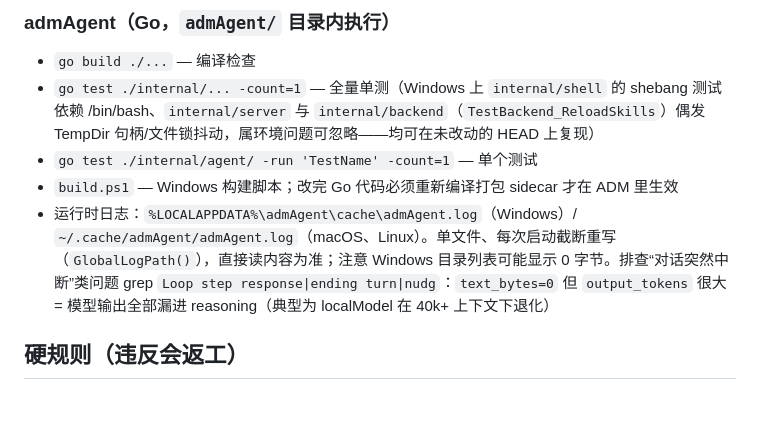
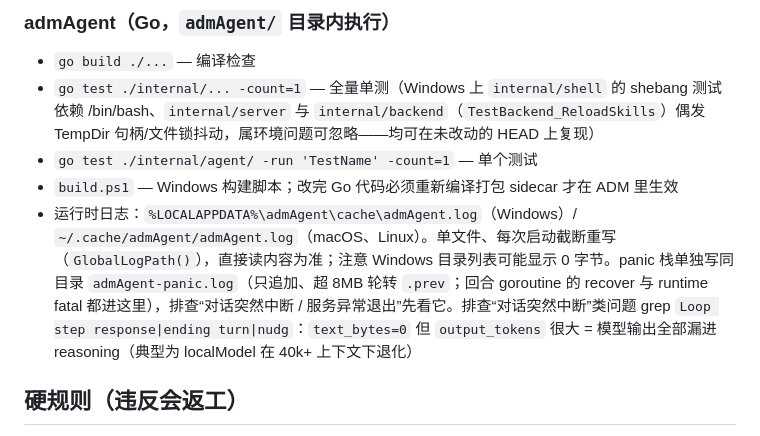
Before and after one commit to autoDeploymentModel/adm, a Markdown page: AGENTS.md, the part around the change. GitHub-like rendering; blank space fills up the shorter version.

```diff
--- a/AGENTS.md
+++ b/AGENTS.md
@@ -16,7 +16,7 @@
 - `go test ./internal/... -count=1` — 全量单测（Windows 上 `internal/shell` 的 shebang 测试依赖 /bin/bash、`internal/server` 与 `internal/backend`（`TestBackend_ReloadSkills`）偶发 TempDir 句柄/文件锁抖动，属环境问题可忽略——均可在未改动的 HEAD 上复现）
 - `go test ./internal/agent/ -run 'TestName' -count=1` — 单个测试
 - `build.ps1` — Windows 构建脚本；改完 Go 代码必须重新编译打包 sidecar 才在 ADM 里生效
-- 运行时日志：`%LOCALAPPDATA%\admAgent\cache\admAgent.log`（Windows）/ `~/.cache/admAgent/admAgent.log`（macOS、Linux）。单文件、每次启动截断重写（`GlobalLogPath()`），直接读内容为准；注意 Windows 目录列表可能显示 0 字节。排查“对话突然中断”类问题 grep `Loop step response|ending turn|nudg`：`text_bytes=0` 但 `output_tokens` 很大 = 模型输出全部漏进 reasoning（典型为 localModel 在 40k+ 上下文下退化）
+- 运行时日志：`%LOCALAPPDATA%\admAgent\cache\admAgent.log`（Windows）/ `~/.cache/admAgent/admAgent.log`（macOS、Linux）。单文件、每次启动截断重写（`GlobalLogPath()`），直接读内容为准；注意 Windows 目录列表可能显示 0 字节。panic 栈单独写同目录 `admAgent-panic.log`（只追加、超 8MB 轮转 `.prev`；回合 goroutine 的 recover 与 runtime fatal 都进这里），排查“对话突然中断 / 服务异常退出”先看它。排查“对话突然中断”类问题 grep `Loop step response|ending turn|nudg`：`text_bytes=0` 但 `output_tokens` 很大 = 模型输出全部漏进 reasoning（典型为 localModel 在 40k+ 上下文下退化）
 
 ## 硬规则（违反会返工）
 
```
Also changed, not shown: doc/admAgent-server.md (+1 -0 lines), doc/conventions.md (+1 -0 lines).
